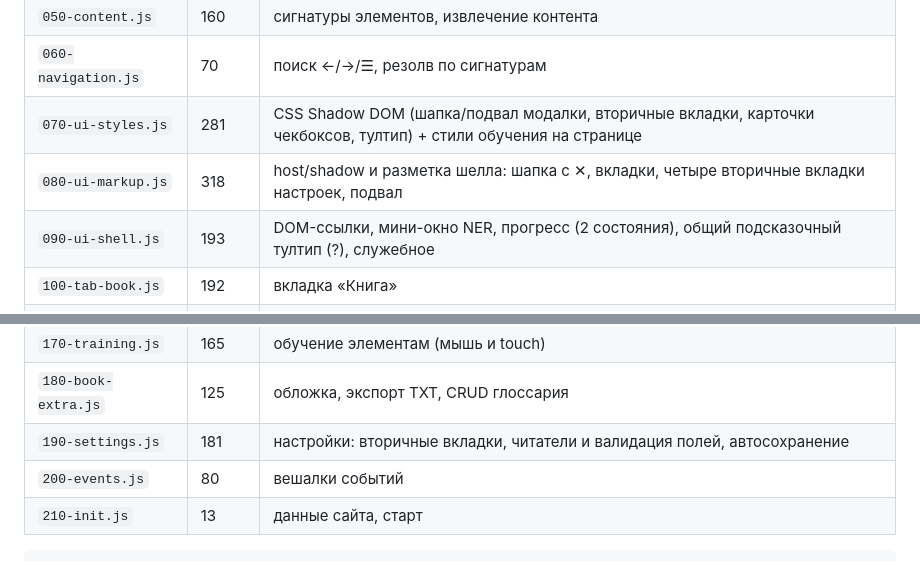
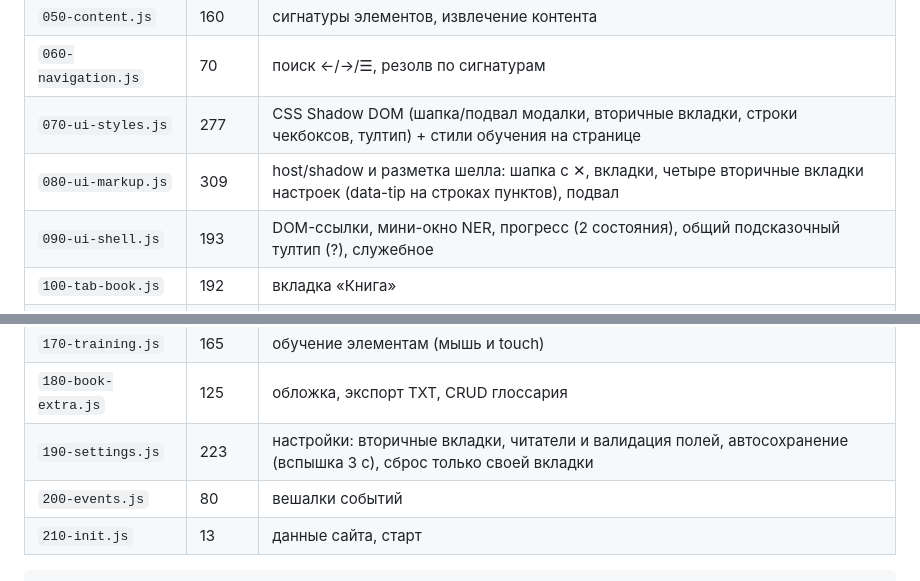
Before and after one commit to LynxPDA/NovelMaestro, a Markdown page: tools/NovelMaestro_Lite/README.md, 2 parts joined by grey strips. GitHub-like rendering.

```diff
--- a/tools/NovelMaestro_Lite/README.md
+++ b/tools/NovelMaestro_Lite/README.md
@@ -92,8 +92,8 @@ NovelMaestro Lite — про «прочитать главу прямо сейч
 | `040-glossary.js` | 84 | доступ к глоссарию, типы и пол, релевантные термины |
 | `050-content.js` | 160 | сигнатуры элементов, извлечение контента |
 | `060-navigation.js` | 70 | поиск ←/→/☰, резолв по сигнатурам |
-| `070-ui-styles.js` | 281 | CSS Shadow DOM (шапка/подвал модалки, вторичные вкладки, карточки чекбоксов, тултип) + стили обучения на странице |
-| `080-ui-markup.js` | 318 | host/shadow и разметка шелла: шапка с ✕, вкладки, четыре вторичные вкладки настроек, подвал |
+| `070-ui-styles.js` | 277 | CSS Shadow DOM (шапка/подвал модалки, вторичные вкладки, строки чекбоксов, тултип) + стили обучения на странице |
+| `080-ui-markup.js` | 309 | host/shadow и разметка шелла: шапка с ✕, вкладки, четыре вторичные вкладки настроек (data-tip на строках пунктов), подвал |
 | `090-ui-shell.js` | 193 | DOM-ссылки, мини-окно NER, прогресс (2 состояния), общий подсказочный тултип (?), служебное |
 | `100-tab-book.js` | 192 | вкладка «Книга» |
 | `110-tab-glossary.js` | 233 | вкладка «Глоссарий», сортировка, пагинация |
@@ -104,7 +104,7 @@ NovelMaestro Lite — про «прочитать главу прямо сейч
 | `160-flow.js` | 172 | основной поток: NER → перевод, отмена, итоги прогона |
 | `170-training.js` | 165 | обучение элементам (мышь и touch) |
 | `180-book-extra.js` | 125 | обложка, экспорт TXT, CRUD глоссария |
-| `190-settings.js` | 181 | настройки: вторичные вкладки, читатели и валидация полей, автосохранение |
+| `190-settings.js` | 223 | настройки: вторичные вкладки, читатели и валидация полей, автосохранение (вспышка 3 с), сброс только своей вкладки |
 | `200-events.js` | 80 | вешалки событий |
 | `210-init.js` | 13 | данные сайта, старт |
 
```
Also changed, not shown: other parts of tools/NovelMaestro_Lite/README.md (+1 -1 lines), tools/NovelMaestro_Lite/AGENTS.md (+10 -8 lines).
